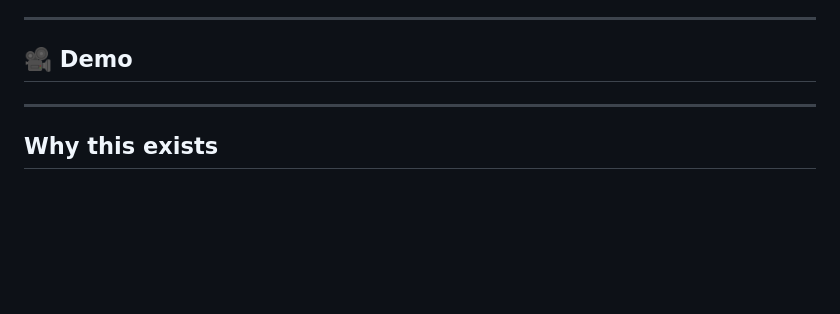
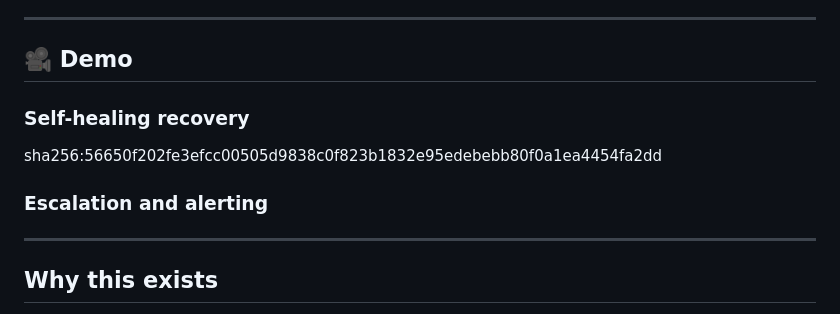
Before and after one commit to ShaikhAhmed39/minisentinel, a Markdown page: README.md, the part around the change. GitHub-like rendering; blank space fills up the shorter version.

```diff
--- a/README.md
+++ b/README.md
@@ -7,7 +7,10 @@ MiniSentinel watches a Docker container's health in real time. When it goes down
 ---
 
 ## 🎥 Demo
+### Self-healing recovery
+sha256:56650f202fe3efcc00505d9838c0f823b1832e95edebebb80f0a1ea4454fa2dd
 
+### Escalation and alerting
 
 
 ---
```
